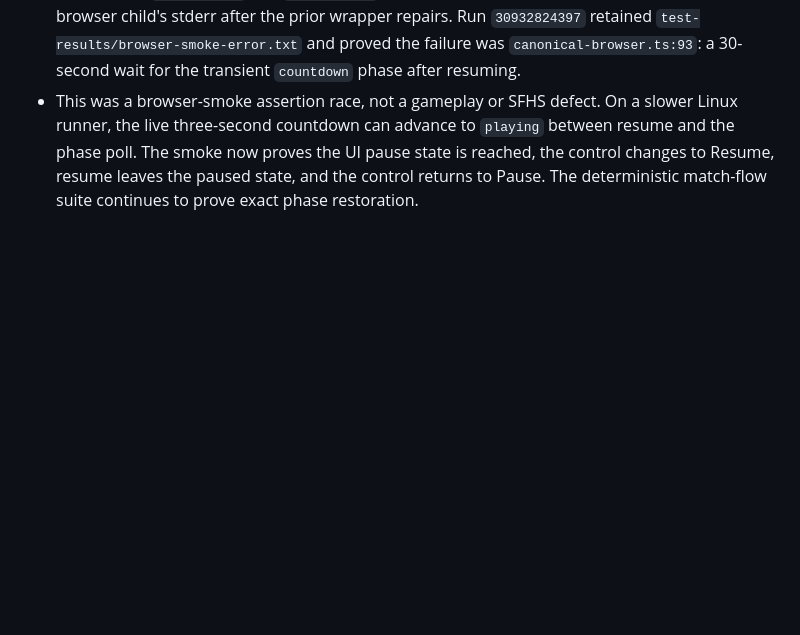
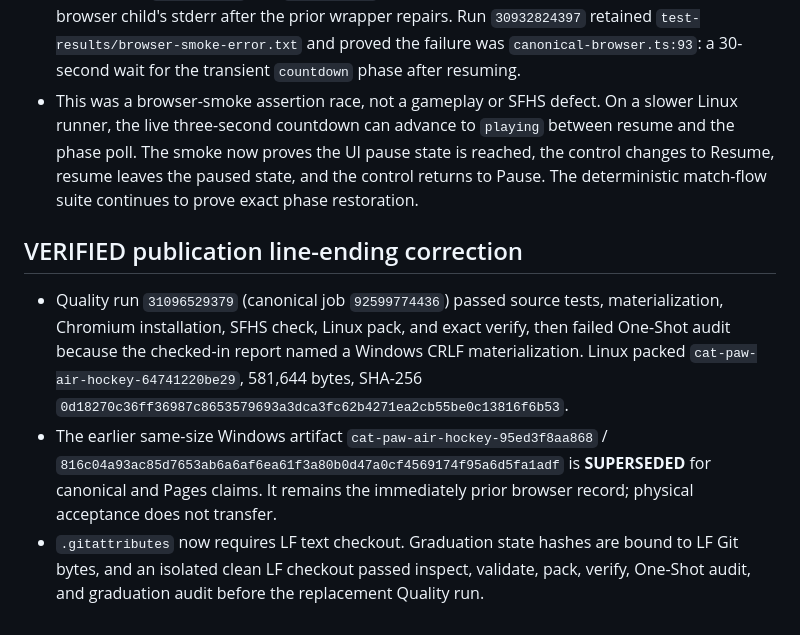
Before and after one commit to falloutmule/cat-paw-air-hockey, a Markdown page: docs/settlement/REPOSITORY-TRUTH.md, the part around the change. Drawn GitHub-style; blank space fills up the shorter version.

Commit message:
docs: record canonical line-ending repair

```diff
--- a/docs/settlement/REPOSITORY-TRUTH.md
+++ b/docs/settlement/REPOSITORY-TRUTH.md
@@ -71,3 +71,9 @@ Historical Samsung acceptance applies to a prior exact artifact only. The R1 art
 
 - Quality runs `30932222927` and `30932492091` remained unable to expose the project-owned browser child's stderr after the prior wrapper repairs. Run `30932824397` retained `test-results/browser-smoke-error.txt` and proved the failure was `canonical-browser.ts:93`: a 30-second wait for the transient `countdown` phase after resuming.
 - This was a browser-smoke assertion race, not a gameplay or SFHS defect. On a slower Linux runner, the live three-second countdown can advance to `playing` between resume and the phase poll. The smoke now proves the UI pause state is reached, the control changes to Resume, resume leaves the paused state, and the control returns to Pause. The deterministic match-flow suite continues to prove exact phase restoration.
+
+## VERIFIED publication line-ending correction
+
+- Quality run `31096529379` (canonical job `92599774436`) passed source tests, materialization, Chromium installation, SFHS check, Linux pack, and exact verify, then failed One-Shot audit because the checked-in report named a Windows CRLF materialization. Linux packed `cat-paw-air-hockey-64741220be29`, 581,644 bytes, SHA-256 `0d18270c36ff36987c8653579693a3dca3fc62b4271ea2cb55be0c13816f6b53`.
+- The earlier same-size Windows artifact `cat-paw-air-hockey-95ed3f8aa868` / `816c04a93ac85d7653ab6a6af6ea61f3a80b0d47a0cf4569174f95a6d5fa1adf` is **SUPERSEDED** for canonical and Pages claims. It remains the immediately prior browser record; physical acceptance does not transfer.
+- `.gitattributes` now requires LF text checkout. Graduation state hashes are bound to LF Git bytes, and an isolated clean LF checkout passed inspect, validate, pack, verify, One-Shot audit, and graduation audit before the replacement Quality run.
```
Also changed, not shown: one-shot/ISSUES-ENCOUNTERED.md (+1 -0 lines).
